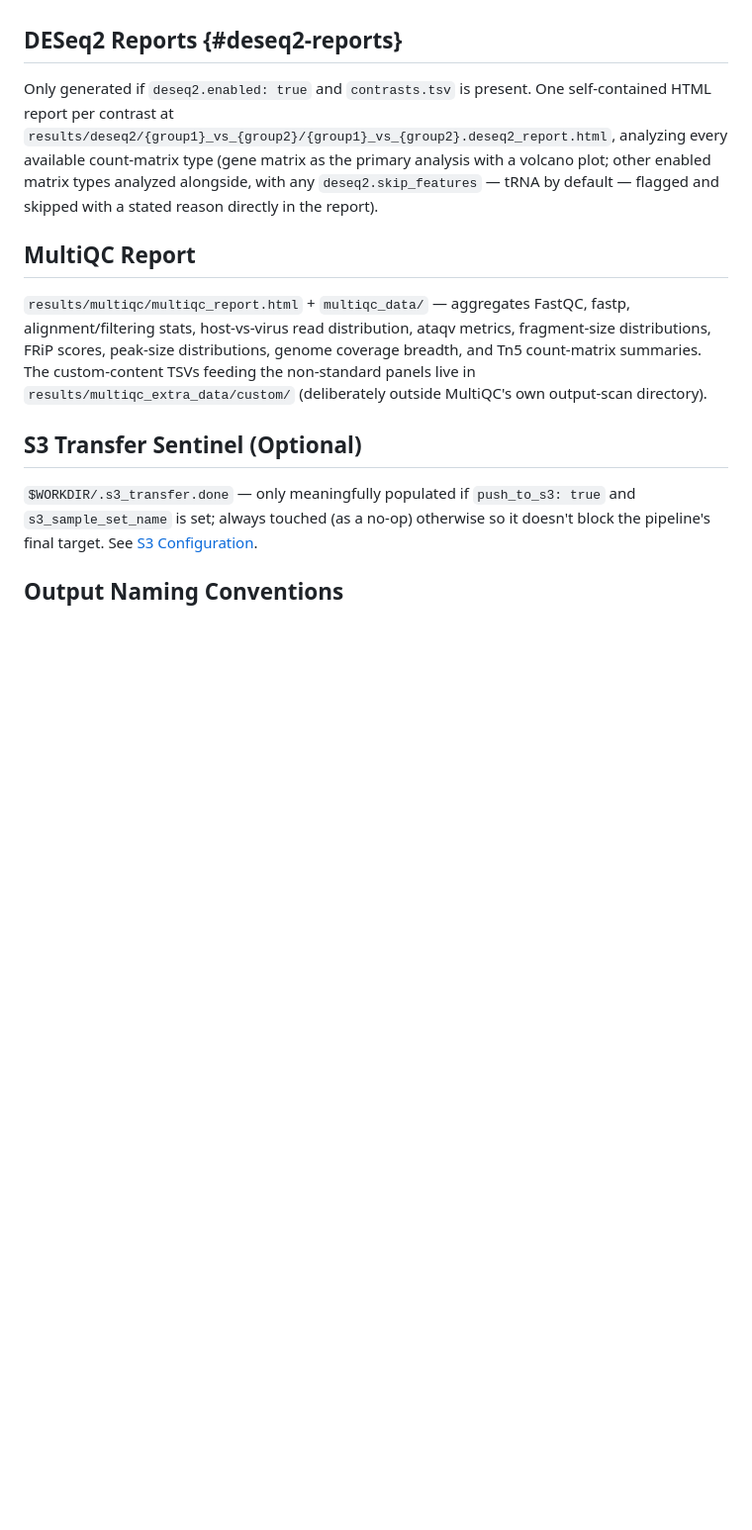
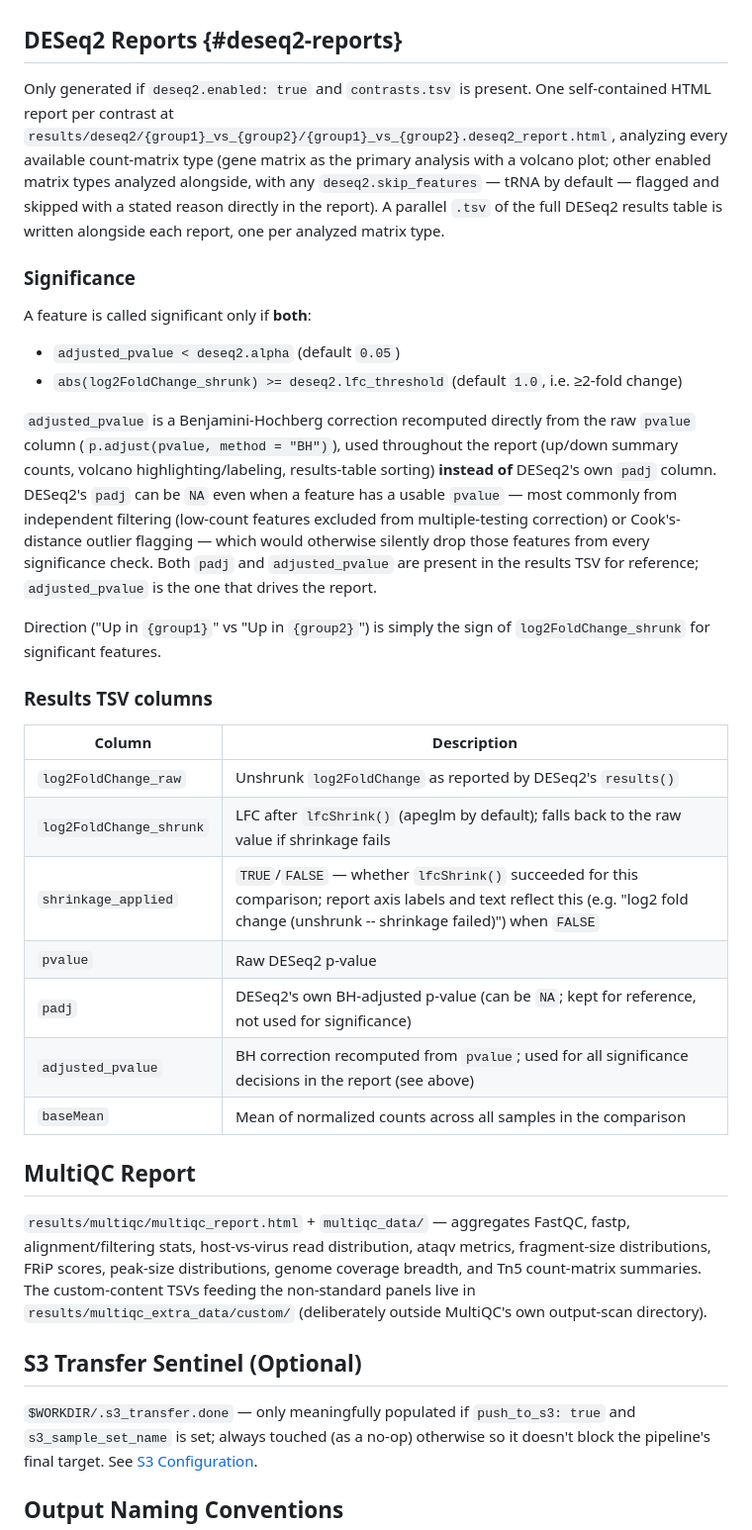
Before and after one commit to dremellab/chroma2, a Markdown page: docs/outputs.md, the part around the change. Shown at 99% size. GitHub-like rendering; blank space fills up the shorter version.

Commit message:
docs(deseq2): document adjusted_pvalue significance logic and richer pipeline.running content
- outputs.md: explain that "significant" now means adjusted_pvalue <
  alpha AND |log2FoldChange_shrunk| >= lfc_threshold (not DESeq2's own
  padj, which can be NA from independent filtering/Cook's outlier
  removal); add a results-TSV column reference table covering
  log2FoldChange_raw/shrunk, shrinkage_applied, pvalue, padj, and
  adjusted_pvalue
- usage.md: pipeline.running's "Tracking Run State" description now
  covers its newer live currently-running-job(s) and failed-job-count
  content, not just the completion percentage

⚡ Generated by AI ⚡

```diff
--- a/docs/outputs.md
+++ b/docs/outputs.md
@@ -131,7 +131,30 @@ Only generated if `tn5_motif.generate_logo: true`. Per sample × caller × organ
 
 ## DESeq2 Reports {#deseq2-reports}
 
-Only generated if `deseq2.enabled: true` and `contrasts.tsv` is present. One self-contained HTML report per contrast at `results/deseq2/{group1}_vs_{group2}/{group1}_vs_{group2}.deseq2_report.html`, analyzing every available count-matrix type (gene matrix as the primary analysis with a volcano plot; other enabled matrix types analyzed alongside, with any `deseq2.skip_features` — tRNA by default — flagged and skipped with a stated reason directly in the report).
+Only generated if `deseq2.enabled: true` and `contrasts.tsv` is present. One self-contained HTML report per contrast at `results/deseq2/{group1}_vs_{group2}/{group1}_vs_{group2}.deseq2_report.html`, analyzing every available count-matrix type (gene matrix as the primary analysis with a volcano plot; other enabled matrix types analyzed alongside, with any `deseq2.skip_features` — tRNA by default — flagged and skipped with a stated reason directly in the report). A parallel `.tsv` of the full DESeq2 results table is written alongside each report, one per analyzed matrix type.
+
+### Significance
+
+A feature is called significant only if **both**:
+
+- `adjusted_pvalue < deseq2.alpha` (default `0.05`)
+- `abs(log2FoldChange_shrunk) >= deseq2.lfc_threshold` (default `1.0`, i.e. ≥2-fold change)
+
+`adjusted_pvalue` is a Benjamini-Hochberg correction recomputed directly from the raw `pvalue` column (`p.adjust(pvalue, method = "BH")`), used throughout the report (up/down summary counts, volcano highlighting/labeling, results-table sorting) **instead of** DESeq2's own `padj` column. DESeq2's `padj` can be `NA` even when a feature has a usable `pvalue` — most commonly from independent filtering (low-count features excluded from multiple-testing correction) or Cook's-distance outlier flagging — which would otherwise silently drop those features from every significance check. Both `padj` and `adjusted_pvalue` are present in the results TSV for reference; `adjusted_pvalue` is the one that drives the report.
+
+Direction ("Up in `{group1}`" vs "Up in `{group2}`") is simply the sign of `log2FoldChange_shrunk` for significant features.
+
+### Results TSV columns
+
+| Column                  | Description                                                                                                                                                                          |
+| ----------------------- | ------------------------------------------------------------------------------------------------------------------------------------------------------------------------------------ |
+| `log2FoldChange_raw`    | Unshrunk `log2FoldChange` as reported by DESeq2's `results()`                                                                                                                        |
+| `log2FoldChange_shrunk` | LFC after `lfcShrink()` (apeglm by default); falls back to the raw value if shrinkage fails                                                                                          |
+| `shrinkage_applied`     | `TRUE`/`FALSE` — whether `lfcShrink()` succeeded for this comparison; report axis labels and text reflect this (e.g. "log2 fold change (unshrunk -- shrinkage failed)") when `FALSE` |
+| `pvalue`                | Raw DESeq2 p-value                                                                                                                                                                   |
+| `padj`                  | DESeq2's own BH-adjusted p-value (can be `NA`; kept for reference, not used for significance)                                                                                        |
+| `adjusted_pvalue`       | BH correction recomputed from `pvalue`; used for all significance decisions in the report (see above)                                                                                |
+| `baseMean`              | Mean of normalized counts across all samples in the comparison                                                                                                                       |
 
 ## MultiQC Report
 
```
Also changed, not shown: docs/usage.md (+1 -1 lines).
